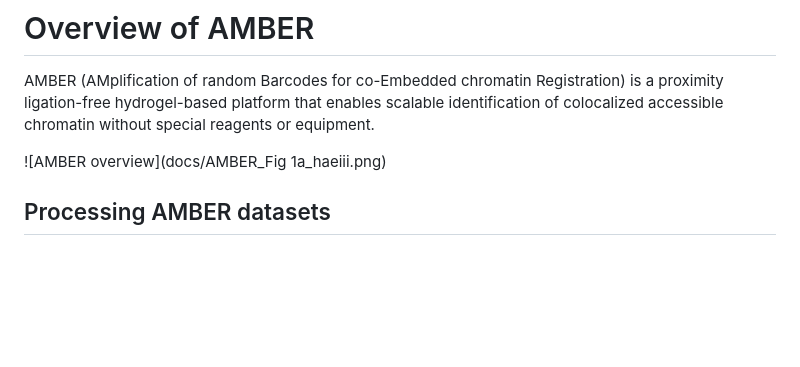
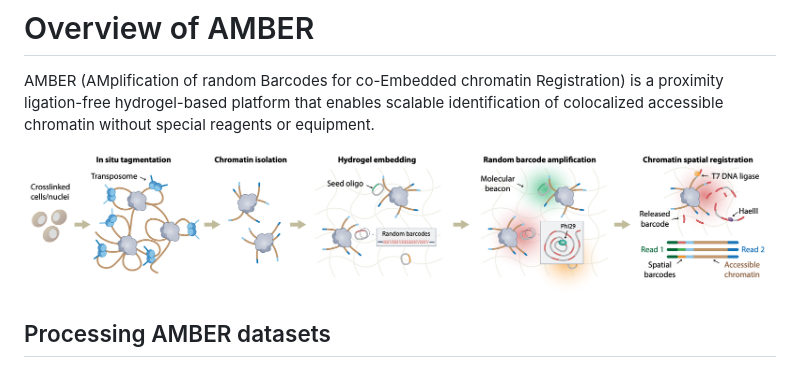
Before and after one commit to RobertT4n/AMBER, a Markdown page: README.md, the part around one of its changes. Rendered like a GitHub page; pictures changed too: docs/AMBER_Fig1a_hires.png (added); blank space fills up the shorter version.

Commit message:
Add overview figure and protocol

```diff
--- a/README.md
+++ b/README.md
@@ -1,7 +1,7 @@
 # Overview of AMBER
 AMBER (AMplification of random Barcodes for co-Embedded chromatin Registration) is a proximity ligation-free hydrogel-based platform that enables scalable identification of colocalized accessible chromatin without special reagents or equipment.
 
-![AMBER overview](docs/AMBER_Fig 1a_haeiii.png)
+![AMBER overview](docs/AMBER_Fig1a_hires.png)
 
 ## Processing AMBER datasets
 The steps of the AMBER processing pipeline from raw data generated by the Ultima Genomics platform (CRAM) to accessible chromatin hubs (clusters) are as follows:
```
Also changed, not shown: other parts of README.md (+1 -0 lines), 1 other file.
